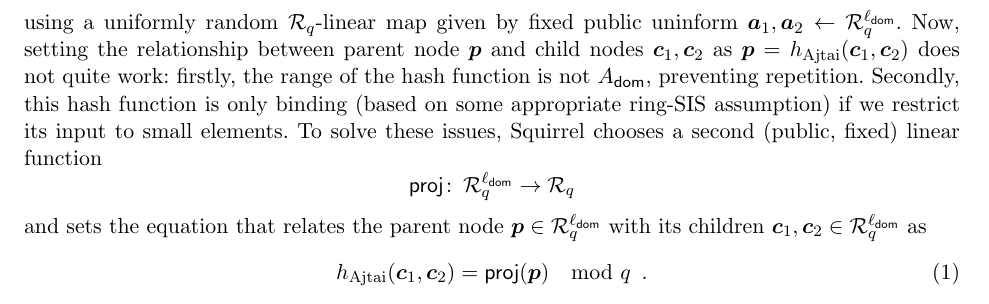
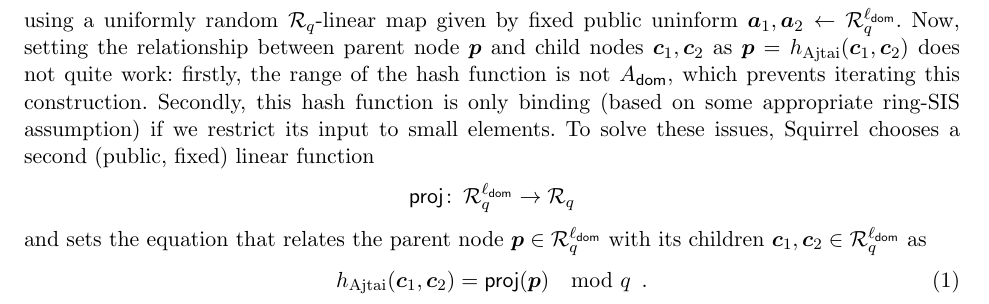
Before and after one commit to GottfriedHerold/Chipmunk, a LaTeX paper (main.tex, which reads sections/veccom.tex): part of page 8 of 43, cut so that both start at the same text. Compiled offline with pdfLaTeX.

Commit message:
Improve phrasing.

```diff
--- a/sections/veccom.tex
+++ b/sections/veccom.tex
@@ -113,7 +113,8 @@ Concretely, the hash function utilized is Ajtai's hash function~\cite{ICALP:Ajta
 \hashajtai(\vec{c}_1,\vec{c}_2) \coloneqq \vec{a}_1^\transpose \vec{c}_1 + \vec{a}_2^\transpose \vec{c}_2 \bmod q
 \]
 using a uniformly random $\ring_q$-linear map given by fixed public uninform $\vec{a}_1,\vec{a}_2\gets \ring_q^\domlen$.
-Now, setting the relationship between parent node $\vec{p}$ and child nodes $\vec{c}_1, \vec{c}_2$ as $\vec{p}=\hashajtai(\vec{c}_1,\vec{c}_2)$ does not quite work: firstly, the range of the hash function is not $\moddomain$, preventing repetition. Secondly, this hash function is only binding (based on some appropriate ring-SIS assumption) if we restrict its input to small elements.
+Now, setting the relationship between parent node $\vec{p}$ and child nodes $\vec{c}_1, \vec{c}_2$ as $\vec{p}=\hashajtai(\vec{c}_1,\vec{c}_2)$ does not quite work: firstly, the range of the hash function is not $\moddomain$, which prevents iterating this construction.
+Secondly, this hash function is only binding (based on some appropriate ring-SIS assumption) if we restrict its input to small elements.
 To solve these issues, Squirrel chooses a second (public, fixed) linear function
 \[
 \proj\colon\,\ring_q^\domlen \to \ring_q
```
